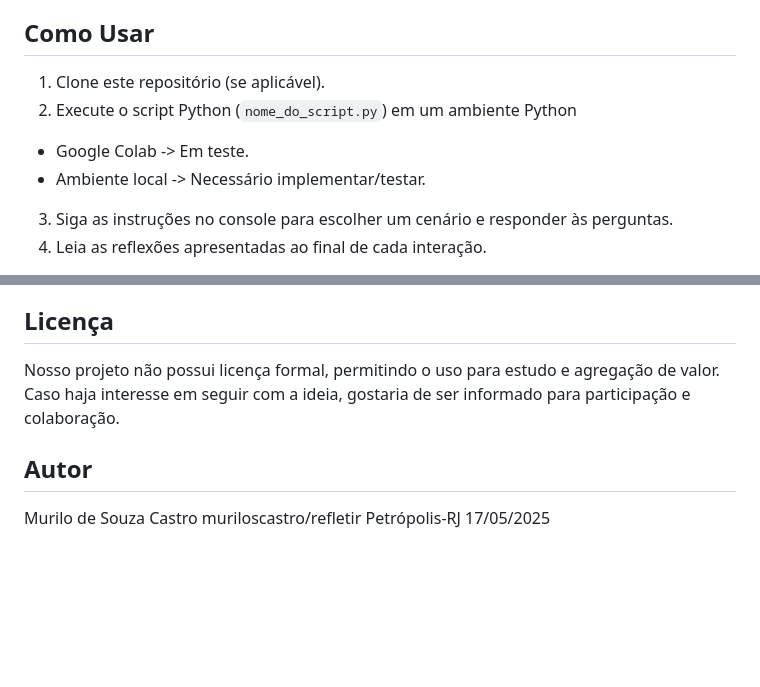
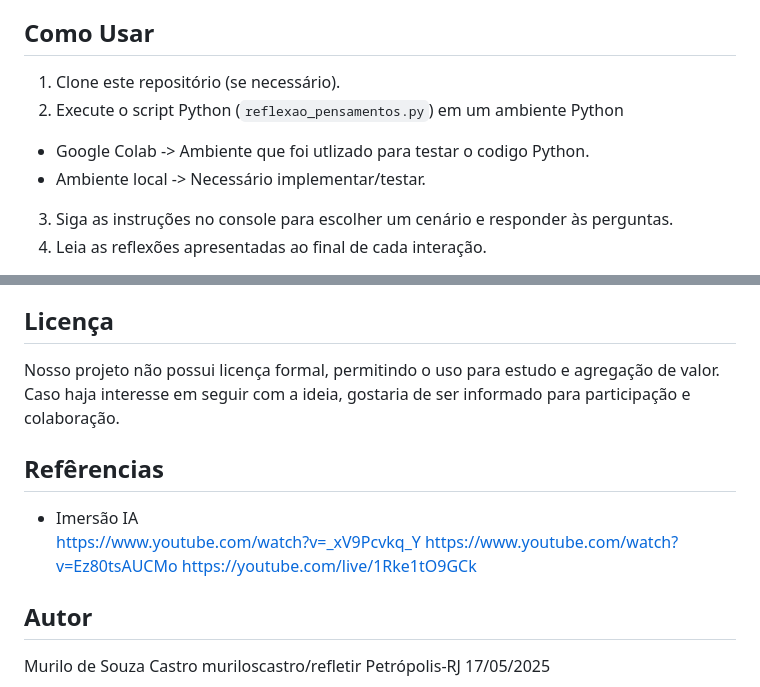
Before and after one commit to muriloscastro/refletir, a Markdown page: README.md, 2 parts joined by grey strips. GitHub-like rendering; blank space fills up the shorter version.

Commit message:
Update README.md
referencias adicionadas

```diff
--- a/README.md
+++ b/README.md
@@ -26,9 +26,9 @@ O Refletir explora os seguintes temas:
 
 ## Como Usar
 
-1.  Clone este repositório (se aplicável).
-2.  Execute o script Python (`nome_do_script.py`) em um ambiente Python
--  Google Colab -> Em teste.
+1.  Clone este repositório (se necessário).
+2.  Execute o script Python (`reflexao_pensamentos.py`) em um ambiente Python
+-  Google Colab -> Ambiente que foi utlizado para testar o codigo Python.
 -  Ambiente local -> Necessário implementar/testar.
 3.  Siga as instruções no console para escolher um cenário e responder às perguntas.
 4.  Leia as reflexões apresentadas ao final de cada interação.
@@ -89,6 +89,12 @@ Temos muito trabalho pela frente e juntos podemos contruir um projeto bem legal,
 
 Nosso projeto não possui licença formal, permitindo o uso para estudo e agregação de valor. Caso haja interesse em seguir com a ideia, gostaria de ser informado para participação e colaboração.
 
+## Refêrencias
+- Imersão IA  <br>
+https://www.youtube.com/watch?v=_xV9Pcvkq_Y
+https://www.youtube.com/watch?v=Ez80tsAUCMo
+https://youtube.com/live/1Rke1tO9GCk
+
 ## Autor
 
 Murilo de Souza Castro
```
